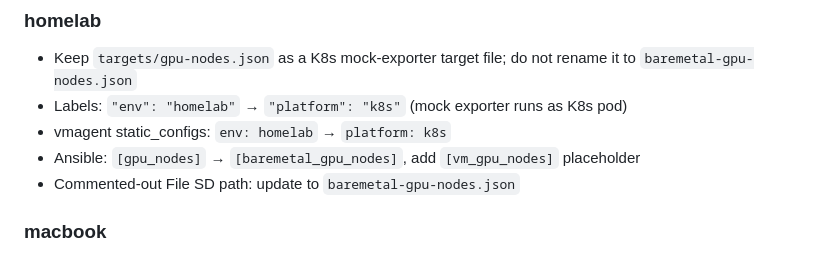
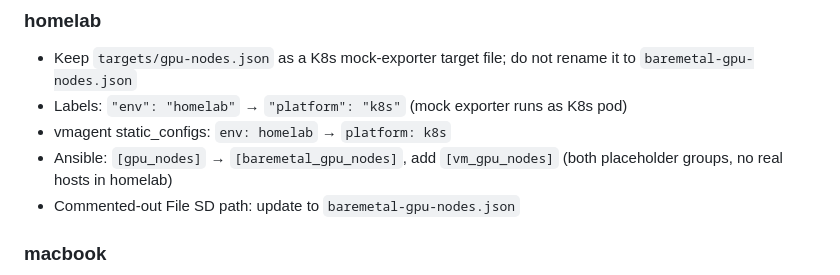
Before and after one commit to YoonsungNam/gpu-mon, a Markdown page: docs/taxonomy-redesign-plan.md, the part around the change. Drawn GitHub-style.

Commit message:
docs: clarify homelab Ansible groups are placeholders
Co-Authored-By: Claude Opus 4.6 (1M context) <noreply@anthropic.com>

```diff
--- a/docs/taxonomy-redesign-plan.md
+++ b/docs/taxonomy-redesign-plan.md
@@ -66,7 +66,7 @@ Examples:
 - Keep `targets/gpu-nodes.json` as a K8s mock-exporter target file; do not rename it to `baremetal-gpu-nodes.json`
 - Labels: `"env": "homelab"` → `"platform": "k8s"` (mock exporter runs as K8s pod)
 - vmagent static_configs: `env: homelab` → `platform: k8s`
-- Ansible: `[gpu_nodes]` → `[baremetal_gpu_nodes]`, add `[vm_gpu_nodes]` placeholder
+- Ansible: `[gpu_nodes]` → `[baremetal_gpu_nodes]`, add `[vm_gpu_nodes]` (both placeholder groups, no real hosts in homelab)
 - Commented-out File SD path: update to `baremetal-gpu-nodes.json`
 
 ### macbook
```
